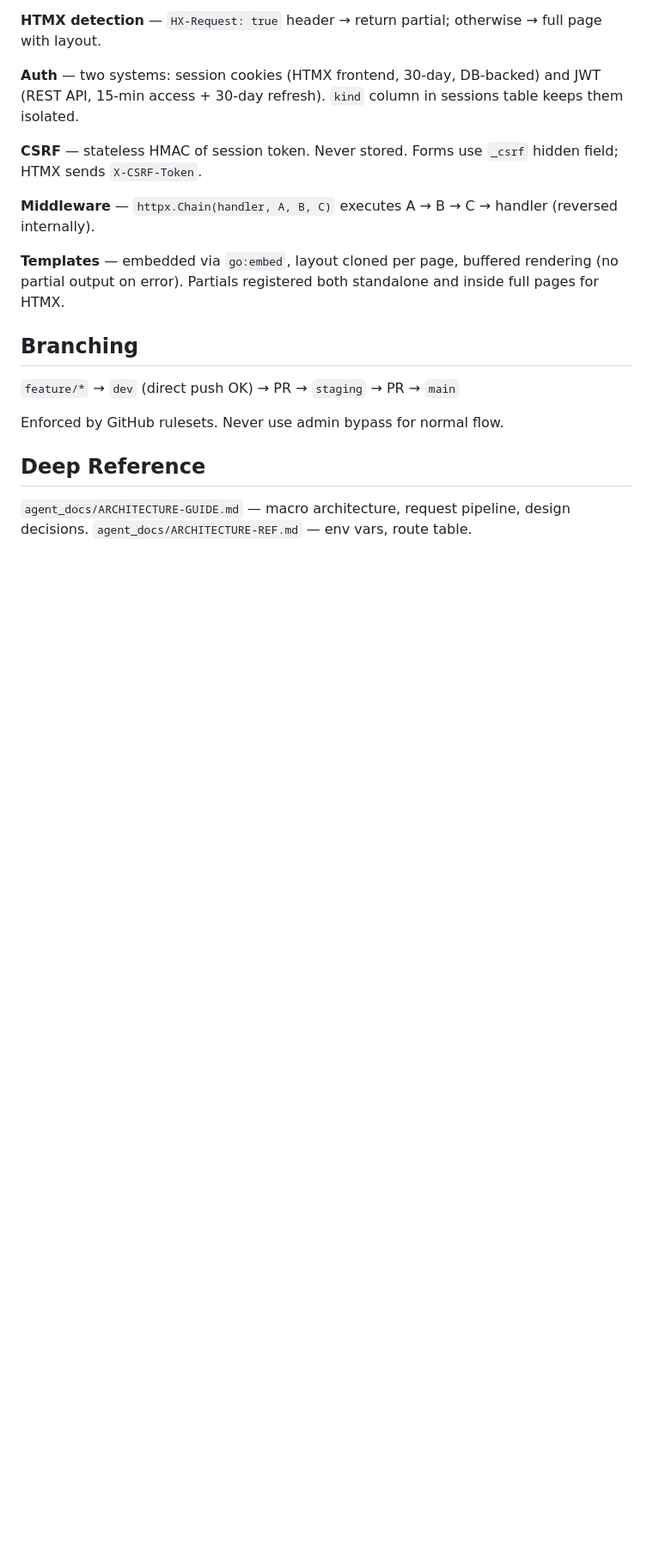
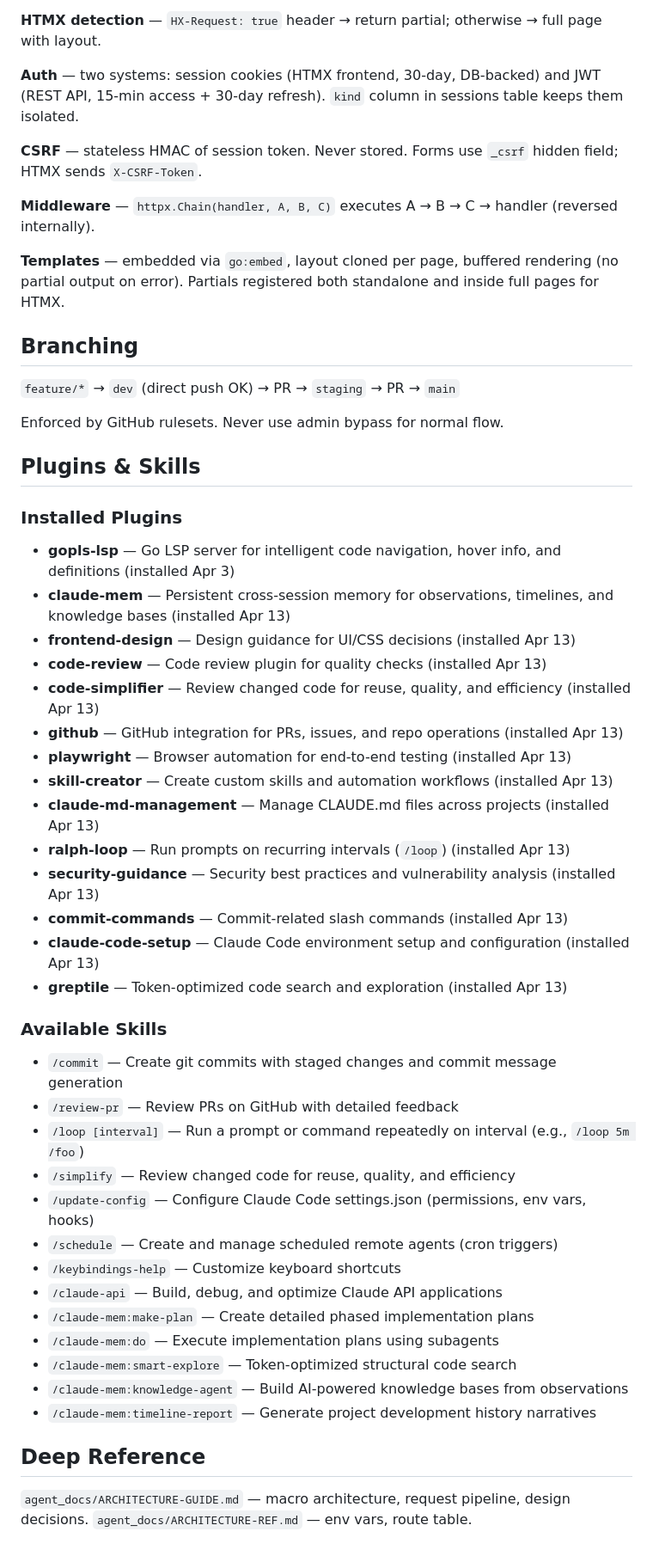
Before and after one commit to LuisMedinaG/myboardgamecollection, a Markdown page: CLAUDE.md, the part around the change. Shown at 86% size. Rendered like a GitHub page; blank space fills up the shorter version.

Commit message:
Add agent and updat claude.md

```diff
--- a/CLAUDE.md
+++ b/CLAUDE.md
@@ -70,6 +70,41 @@ static/
 
 Enforced by GitHub rulesets. Never use admin bypass for normal flow.
 
+## Plugins & Skills
+
+### Installed Plugins
+
+- **gopls-lsp** — Go LSP server for intelligent code navigation, hover info, and definitions (installed Apr 3)
+- **claude-mem** — Persistent cross-session memory for observations, timelines, and knowledge bases (installed Apr 13)
+- **frontend-design** — Design guidance for UI/CSS decisions (installed Apr 13)
+- **code-review** — Code review plugin for quality checks (installed Apr 13)
+- **code-simplifier** — Review changed code for reuse, quality, and efficiency (installed Apr 13)
+- **github** — GitHub integration for PRs, issues, and repo operations (installed Apr 13)
+- **playwright** — Browser automation for end-to-end testing (installed Apr 13)
+- **skill-creator** — Create custom skills and automation workflows (installed Apr 13)
+- **claude-md-management** — Manage CLAUDE.md files across projects (installed Apr 13)
+- **ralph-loop** — Run prompts on recurring intervals (`/loop`) (installed Apr 13)
+- **security-guidance** — Security best practices and vulnerability analysis (installed Apr 13)
+- **commit-commands** — Commit-related slash commands (installed Apr 13)
+- **claude-code-setup** — Claude Code environment setup and configuration (installed Apr 13)
+- **greptile** — Token-optimized code search and exploration (installed Apr 13)
+
+### Available Skills
+
+- `/commit` — Create git commits with staged changes and commit message generation
+- `/review-pr` — Review PRs on GitHub with detailed feedback
+- `/loop [interval]` — Run a prompt or command repeatedly on interval (e.g., `/loop 5m /foo`)
+- `/simplify` — Review changed code for reuse, quality, and efficiency
+- `/update-config` — Configure Claude Code settings.json (permissions, env vars, hooks)
+- `/schedule` — Create and manage scheduled remote agents (cron triggers)
+- `/keybindings-help` — Customize keyboard shortcuts
+- `/claude-api` — Build, debug, and optimize Claude API applications
+- `/claude-mem:make-plan` — Create detailed phased implementation plans
+- `/claude-mem:do` — Execute implementation plans using subagents
+- `/claude-mem:smart-explore` — Token-optimized structural code search
+- `/claude-mem:knowledge-agent` — Build AI-powered knowledge bases from observations
+- `/claude-mem:timeline-report` — Generate project development history narratives
+
 ## Deep Reference
 
 `agent_docs/ARCHITECTURE-GUIDE.md` — macro architecture, request pipeline, design decisions.
```
Also changed, not shown: agent.md (added, +404 -0 lines).
